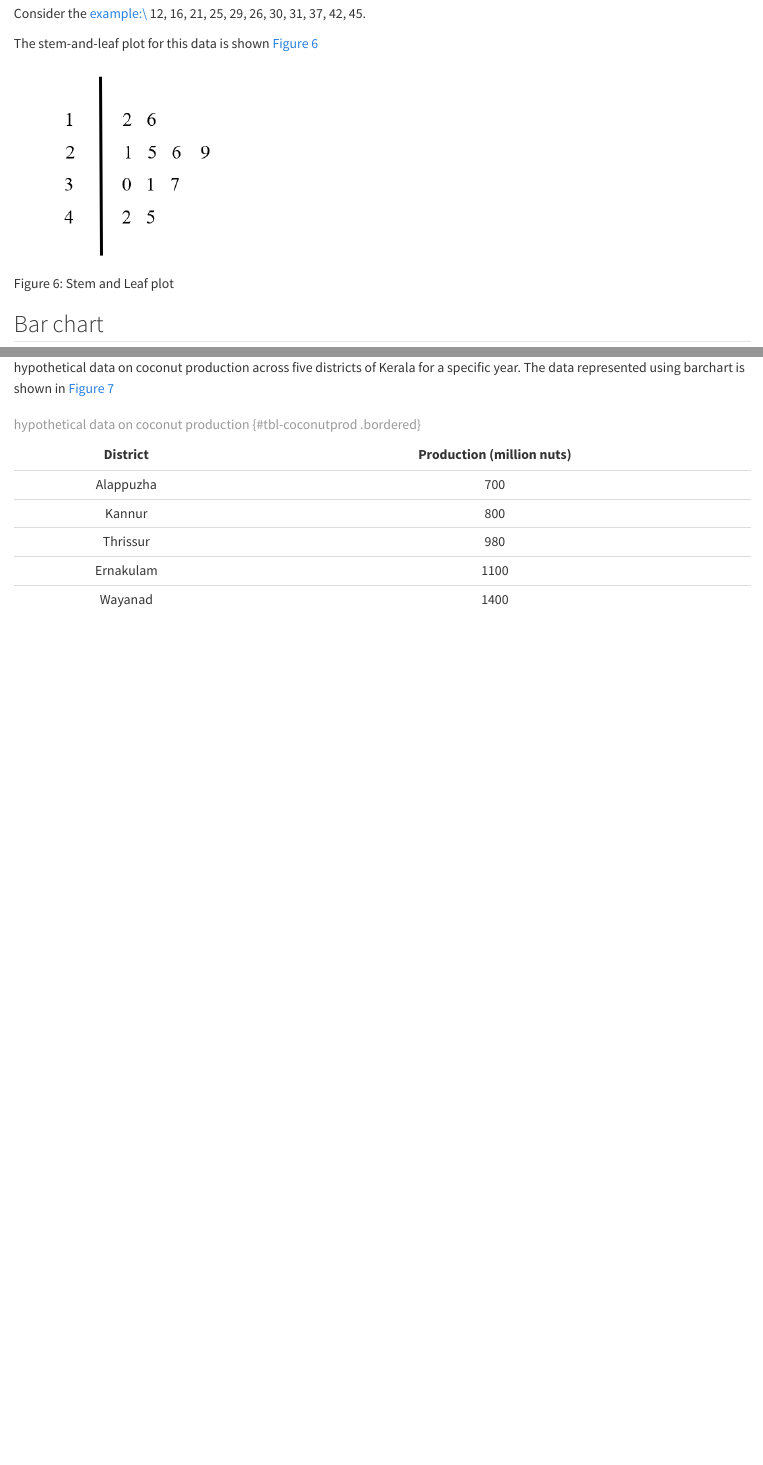
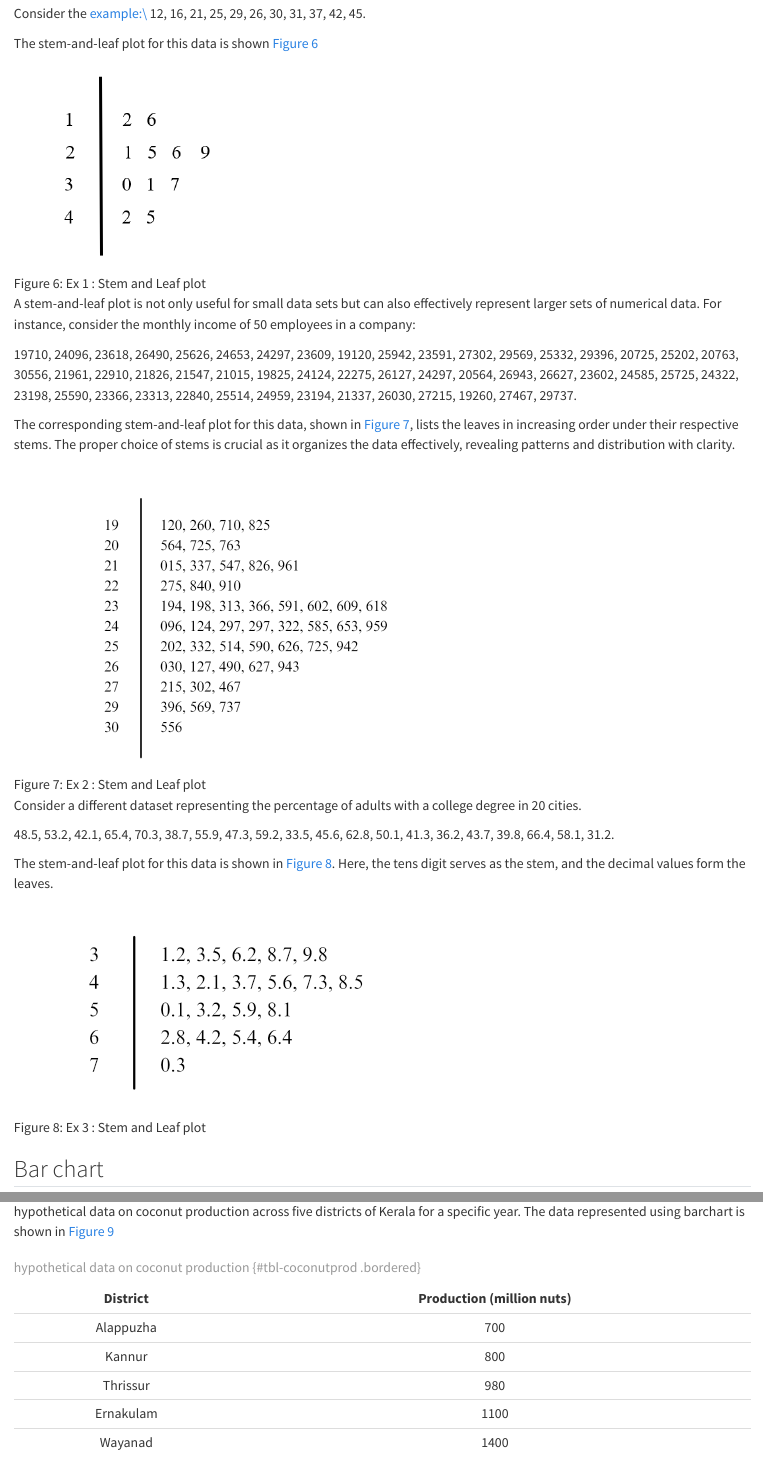
Before and after one commit to STATOBERRYPAPAYA/TextbookofAgstat, a Quarto document (3graph.qmd): the page in a window 1100 px wide, from 4310 px down, and a second part further down, joined at a grey line. Rendered offline with R 4.5, knitr and Pandoc in place of Quarto, with nearby package versions.

Commit message:
commit stem and leaf plot

```diff
--- a/3graph.qmd
+++ b/3graph.qmd
@@ -108,7 +108,23 @@ Consider the example:\
 
 The stem-and-leaf plot for this data is shown @fig-stemplot
 
-![Stem and Leaf plot](images/stem.png){#fig-stemplot fig-align="center" width="30%" style="text-align:center;"}
+![Ex 1 : Stem and Leaf plot](images/stem.png){#fig-stemplot fig-align="center" width="30%" style="text-align:center;"}
+
+A stem-and-leaf plot is not only useful for small data sets but can also effectively represent larger sets of numerical data. For instance, consider the monthly income of 50 employees in a company:
+
+19710, 24096, 23618, 26490, 25626, 24653, 24297, 23609, 19120, 25942, 23591, 27302, 29569, 25332, 29396, 20725, 25202, 20763, 30556, 21961, 22910, 21826, 21547, 21015, 19825, 24124, 22275, 26127, 24297, 20564, 26943, 26627, 23602, 24585, 25725, 24322, 23198, 25590, 23366, 23313, 22840, 25514, 24959, 23194, 21337, 26030, 27215, 19260, 27467, 29737.
+
+The corresponding stem-and-leaf plot for this data, shown in @fig-stemplot2, lists the leaves in increasing order under their respective stems. The proper choice of stems is crucial as it organizes the data effectively, revealing patterns and distribution with clarity.
+
+![Ex 2 : Stem and Leaf plot](images/stem2.png){#fig-stemplot2 fig-align="center" style="text-align:center;" width="59%"}
+
+Consider a different dataset representing the percentage of adults with a college degree in 20 cities.
+
+48.5, 53.2, 42.1, 65.4, 70.3, 38.7, 55.9, 47.3, 59.2, 33.5, 45.6, 62.8, 50.1, 41.3, 36.2, 43.7, 39.8, 66.4, 58.1, 31.2.
+
+The stem-and-leaf plot for this data is shown in @fig-stemplot3. Here, the tens digit serves as the stem, and the decimal values form the leaves.
+
+![Ex 3 : Stem and Leaf plot](images/stem3.png){#fig-stemplot3 fig-align="center" style="text-align:center;" width="55%"}
 
 ## Bar chart
 
```
Also changed, not shown: images/stem2.png (added), images/stem3.png (added).
